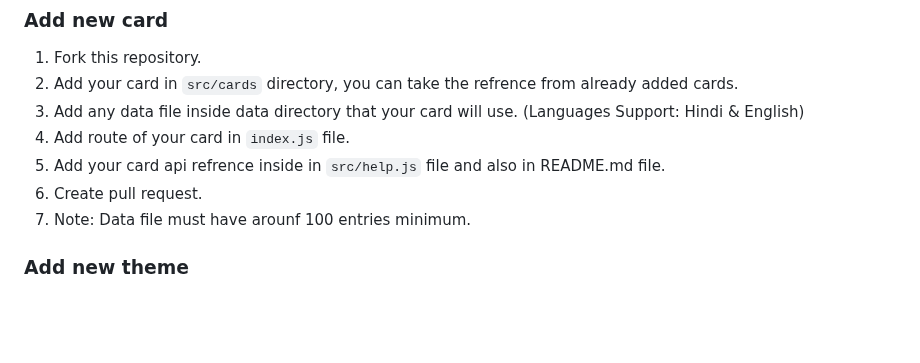
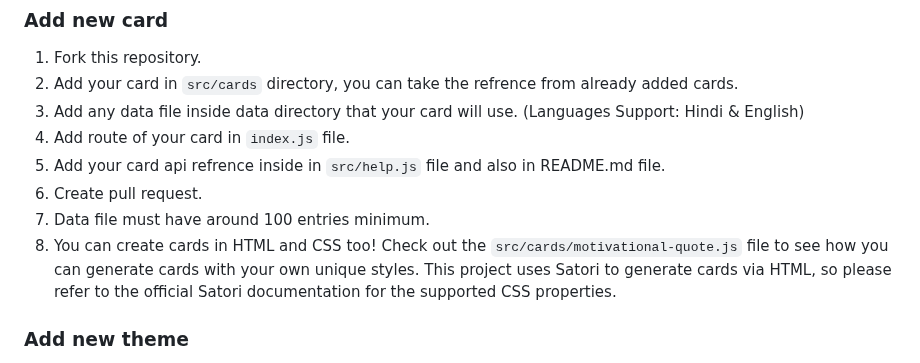
Before and after one commit to akanshSirohi/Github-Cards-API, a Markdown page: README.md, the part around the change. GitHub-like rendering; blank space fills up the shorter version.

```diff
--- a/README.md
+++ b/README.md
@@ -99,7 +99,8 @@ args: {
 4. Add route of your card in `index.js` file.
 5. Add your card api refrence inside in `src/help.js` file and also in README.md file.
 6. Create pull request.
-7. Note: Data file must have arounf 100 entries minimum.
+7. Data file must have around 100 entries minimum.
+8. You can create cards in HTML and CSS too! Check out the `src/cards/motivational-quote.js` file to see how you can generate cards with your own unique styles. This project uses Satori to generate cards via HTML, so please refer to the official Satori documentation for the supported CSS properties.
 
 ### Add new theme
 
```
